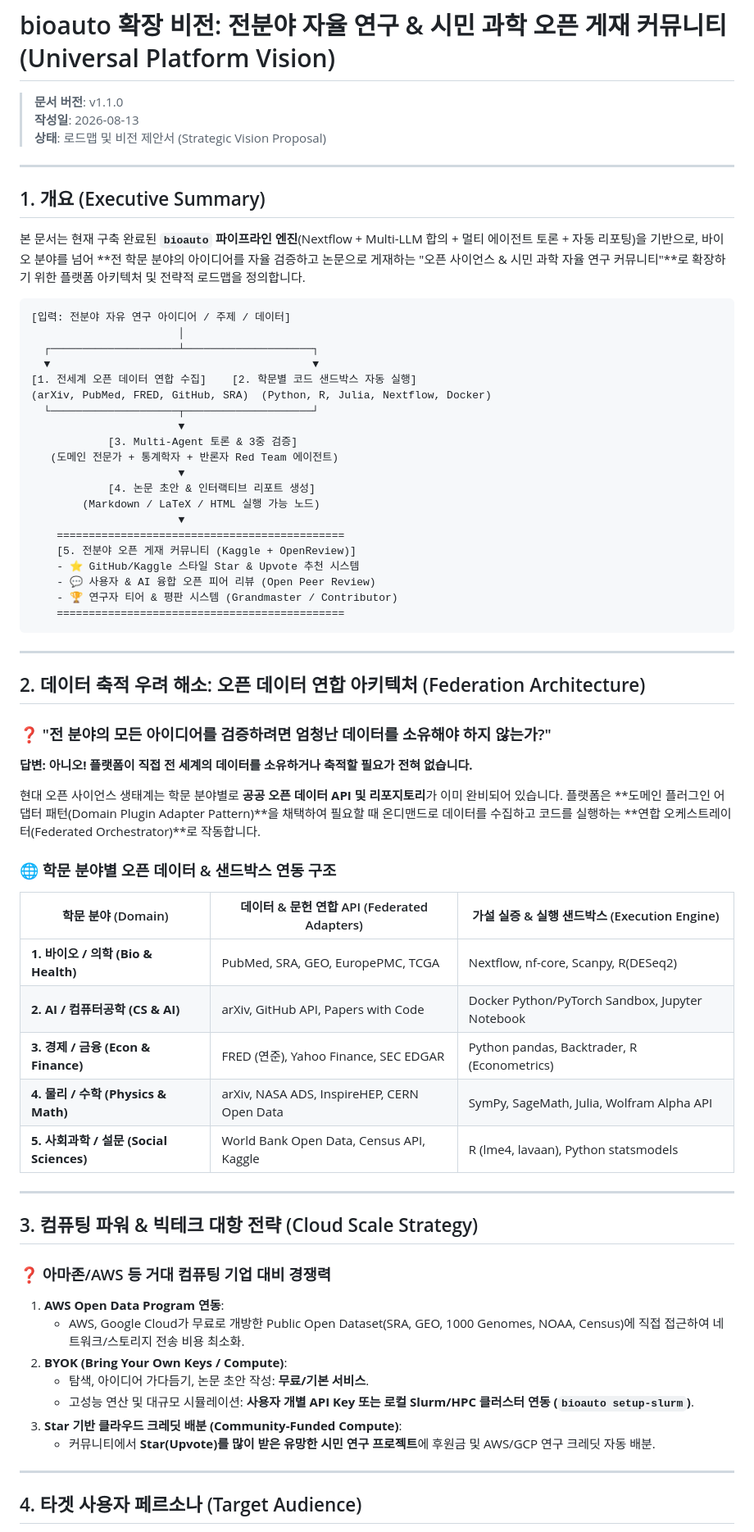
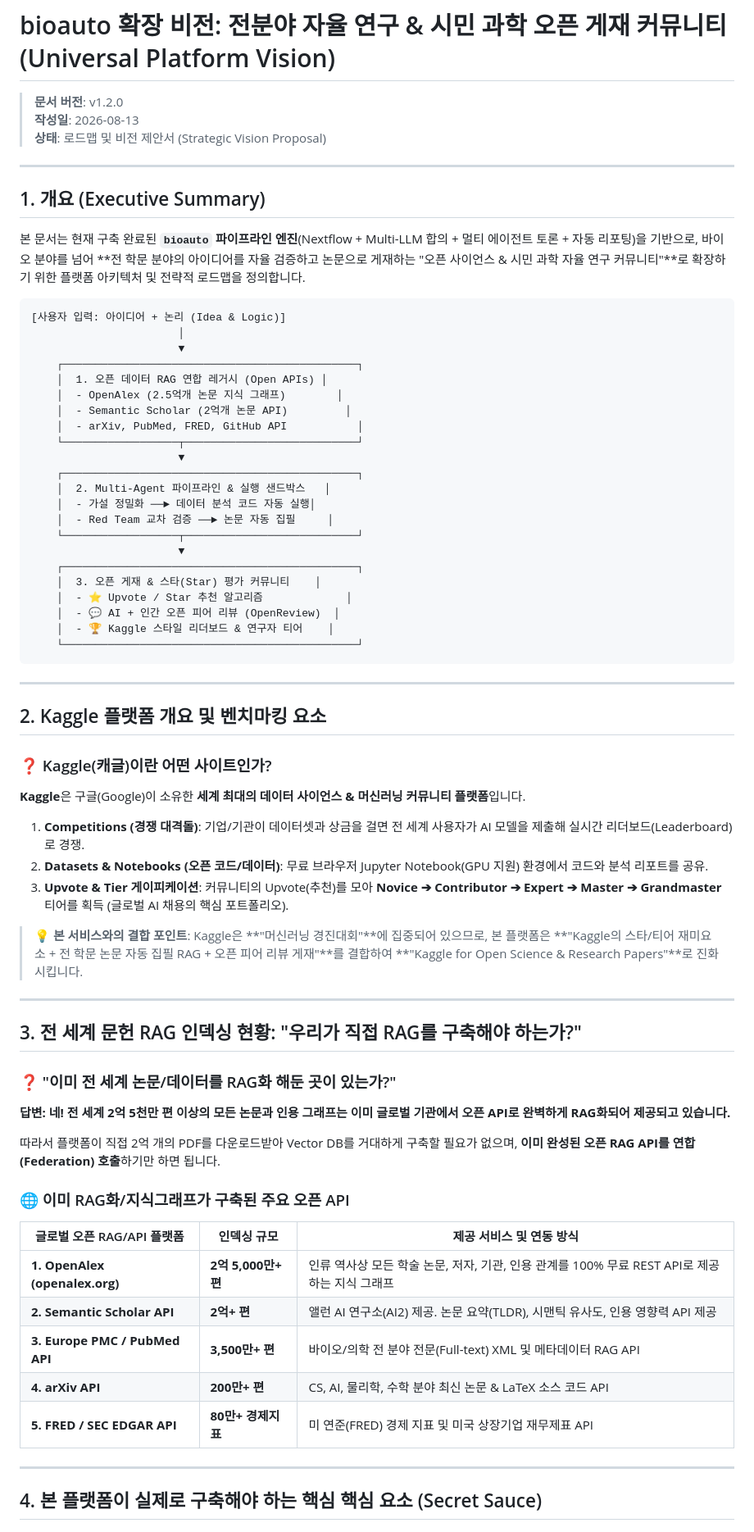
Before and after one commit to kerniz/auto_analysis_by_nextflow, a Markdown page: docs/CITIZEN_SCIENCE_PLATFORM_VISION.md, the part around one of its changes. Shown at 82% size. Drawn GitHub-style.

Commit message:
docs(vision): update CITIZEN_SCIENCE_PLATFORM_VISION.md to v1.2.0 (Kaggle analysis & OpenAlex/Semantic Scholar RAG federation)

````diff
--- a/docs/CITIZEN_SCIENCE_PLATFORM_VISION.md
+++ b/docs/CITIZEN_SCIENCE_PLATFORM_VISION.md
@@ -1,6 +1,6 @@
 # bioauto 확장 비전: 전분야 자율 연구 & 시민 과학 오픈 게재 커뮤니티 (Universal Platform Vision)
 
-> **문서 버전**: v1.1.0
+> **문서 버전**: v1.2.0
 > **작성일**: 2026-08-13
 > **상태**: 로드맵 및 비전 제안서 (Strategic Vision Proposal)
 
@@ -11,61 +11,63 @@
 본 문서는 현재 구축 완료된 **`bioauto` 파이프라인 엔진**(Nextflow + Multi-LLM 합의 + 멀티 에이전트 토론 + 자동 리포팅)을 기반으로, 바이오 분야를 넘어 **전 학문 분야의 아이디어를 자율 검증하고 논문으로 게재하는 "오픈 사이언스 & 시민 과학 자율 연구 커뮤니티"**로 확장하기 위한 플랫폼 아키텍처 및 전략적 로드맵을 정의합니다.
 
 ```
-[입력: 전분야 자유 연구 아이디어 / 주제 / 데이터]
+[사용자 입력: 아이디어 + 논리 (Idea & Logic)]
                        │
-  ┌────────────────────┴────────────────────┐
-  ▼                                         ▼
-[1. 전세계 오픈 데이터 연합 수집]    [2. 학문별 코드 샌드박스 자동 실행]
-(arXiv, PubMed, FRED, GitHub, SRA)  (Python, R, Julia, Nextflow, Docker)
-  └────────────────────┬────────────────────┘
                        ▼
-            [3. Multi-Agent 토론 & 3중 검증]
-   (도메인 전문가 + 통계학자 + 반론자 Red Team 에이전트)
+    ┌──────────────────────────────────────────────┐
+    │  1. 오픈 데이터 RAG 연합 레거시 (Open APIs) │
+    │  - OpenAlex (2.5억개 논문 지식 그래프)        │
+    │  - Semantic Scholar (2억개 논문 API)         │
+    │  - arXiv, PubMed, FRED, GitHub API           │
+    └──────────────────┬───────────────────────────┘
                        ▼
-            [4. 논문 초안 & 인터랙티브 리포트 생성]
-        (Markdown / LaTeX / HTML 실행 가능 노드)
+    ┌──────────────────────────────────────────────┐
+    │  2. Multi-Agent 파이프라인 & 실행 샌드박스   │
+    │  - 가설 정밀화 ──► 데이터 분석 코드 자동 실행│
+    │  - Red Team 교차 검증 ──► 논문 자동 집필     │
+    └──────────────────┬───────────────────────────┘
                        ▼
-    =============================================
-    [5. 전분야 오픈 게재 커뮤니티 (Kaggle + OpenReview)]
-    - ⭐ GitHub/Kaggle 스타일 Star & Upvote 추천 시스템
-    - 💬 사용자 & AI 융합 오픈 피어 리뷰 (Open Peer Review)
-    - 🏆 연구자 티어 & 평판 시스템 (Grandmaster / Contributor)
-    =============================================
+    ┌──────────────────────────────────────────────┐
+    │  3. 오픈 게재 & 스타(Star) 평가 커뮤니티    │
+    │  - ⭐ Upvote / Star 추천 알고리즘             │
+    │  - 💬 AI + 인간 오픈 피어 리뷰 (OpenReview)  │
+    │  - 🏆 Kaggle 스타일 리더보드 & 연구자 티어    │
+    └──────────────────────────────────────────────┘
 ```
 
 ---
 
-## 2. 데이터 축적 우려 해소: 오픈 데이터 연합 아키텍처 (Federation Architecture)
+## 2. Kaggle 플랫폼 개요 및 벤치마킹 요소
 
-### ❓ "전 분야의 모든 아이디어를 검증하려면 엄청난 데이터를 소유해야 하지 않는가?"
-**답변: 아니오! 플랫폼이 직접 전 세계의 데이터를 소유하거나 축적할 필요가 전혀 없습니다.**
+### ❓ Kaggle(캐글)이란 어떤 사이트인가?
+**Kaggle**은 구글(Google)이 소유한 **세계 최대의 데이터 사이언스 & 머신러닝 커뮤니티 플랫폼**입니다.
 
-현대 오픈 사이언스 생태계는 학문 분야별로 **공공 오픈 데이터 API 및 리포지토리**가 이미 완비되어 있습니다. 플랫폼은 **도메인 플러그인 어댑터 패턴(Domain Plugin Adapter Pattern)**을 채택하여 필요할 때 온디맨드로 데이터를 수집하고 코드를 실행하는 **연합 오케스트레이터(Federated Orchestrator)**로 작동합니다.
+1. **Competitions (경쟁 대격돌)**: 기업/기관이 데이터셋과 상금을 걸면 전 세계 사용자가 AI 모델을 제출해 실시간 리더보드(Leaderboard)로 경쟁.
+2. **Datasets & Notebooks (오픈 코드/데이터)**: 무료 브라우저 Jupyter Notebook(GPU 지원) 환경에서 코드와 분석 리포트를 공유.
+3. **Upvote & Tier 게이피케이션**: 커뮤니티의 Upvote(추천)를 모아 **Novice ➔ Contributor ➔ Expert ➔ Master ➔ Grandmaster** 티어를 획득 (글로벌 AI 채용의 핵심 포트폴리오).
 
-### 🌐 학문 분야별 오픈 데이터 & 샌드박스 연동 구조
-
-| 학문 분야 (Domain) | 데이터 & 문헌 연합 API (Federated Adapters) | 가설 실증 & 실행 샌드박스 (Execution Engine) |
-|-------------------|------------------------------------------|-----------------------------------------|
-| **1. 바이오 / 의학 (Bio & Health)** | PubMed, SRA, GEO, EuropePMC, TCGA | Nextflow, nf-core, Scanpy, R(DESeq2) |
-| **2. AI / 컴퓨터공학 (CS & AI)** | arXiv, GitHub API, Papers with Code | Docker Python/PyTorch Sandbox, Jupyter Notebook |
-| **3. 경제 / 금융 (Econ & Finance)** | FRED (연준), Yahoo Finance, SEC EDGAR | Python pandas, Backtrader, R (Econometrics) |
-| **4. 물리 / 수학 (Physics & Math)** | arXiv, NASA ADS, InspireHEP, CERN Open Data | SymPy, SageMath, Julia, Wolfram Alpha API |
-| **5. 사회과학 / 설문 (Social Sciences)** | World Bank Open Data, Census API, Kaggle | R (lme4, lavaan), Python statsmodels |
+> **💡 본 서비스와의 결합 포인트**: Kaggle은 **"머신러닝 경진대회"**에 집중되어 있으므로, 본 플랫폼은 **"Kaggle의 스타/티어 재미요소 + 전 학문 논문 자동 집필 RAG + 오픈 피어 리뷰 게재"**를 결합하여 **"Kaggle for Open Science & Research Papers"**로 진화시킵니다.
 
 ---
 
-## 3. 컴퓨팅 파워 & 빅테크 대항 전략 (Cloud Scale Strategy)
+## 3. 전 세계 문헌 RAG 인덱싱 현황: "우리가 직접 RAG를 구축해야 하는가?"
 
-### ❓ 아마존/AWS 등 거대 컴퓨팅 기업 대비 경쟁력
-1. **AWS Open Data Program 연동**:
-   - AWS, Google Cloud가 무료로 개방한 Public Open Dataset(SRA, GEO, 1000 Genomes, NOAA, Census)에 직접 접근하여 네트워크/스토리지 전송 비용 최소화.
-2. **BYOK (Bring Your Own Keys / Compute)**:
-   - 탐색, 아이디어 가다듬기, 논문 초안 작성: **무료/기본 서비스**.
-   - 고성능 연산 및 대규모 시뮬레이션: **사용자 개별 API Key 또는 로컬 Slurm/HPC 클러스터 연동 (`bioauto setup-slurm`)**.
-3. **Star 기반 클라우드 크레딧 배분 (Community-Funded Compute)**:
-   - 커뮤니티에서 **Star(Upvote)를 많이 받은 유망한 시민 연구 프로젝트**에 후원금 및 AWS/GCP 연구 크레딧 자동 배분.
+### ❓ "이미 전 세계 논문/데이터를 RAG화 해둔 곳이 있는가?"
+**답변: 네! 전 세계 2억 5천만 편 이상의 모든 논문과 인용 그래프는 이미 글로벌 기관에서 오픈 API로 완벽하게 RAG화되어 제공되고 있습니다.**
+
+따라서 플랫폼이 직접 2억 개의 PDF를 다운로드받아 Vector DB를 거대하게 구축할 필요가 없으며, **이미 완성된 오픈 RAG API를 연합(Federation) 호출**하기만 하면 됩니다.
+
+### 🌐 이미 RAG화/지식그래프가 구축된 주요 오픈 API
+
+| 글로벌 오픈 RAG/API 플랫폼 | 인덱싱 규모 | 제공 서비스 및 연동 방식 |
+|----------------------------|-------------|-------------------------|
+| **1. OpenAlex (openalex.org)** | **2억 5,000만+ 편** | 인류 역사상 모든 학술 논문, 저자, 기관, 인용 관계를 100% 무료 REST API로 제공하는 지식 그래프 |
+| **2. Semantic Scholar API** | **2억+ 편** | 앨런 AI 연구소(AI2) 제공. 논문 요약(TLDR), 시맨틱 유사도, 인용 영향력 API 제공 |
+| **3. Europe PMC / PubMed API** | **3,500만+ 편** | 바이오/의학 전 분야 전문(Full-text) XML 및 메타데이터 RAG API |
+| **4. arXiv API** | **200만+ 편** | CS, AI, 물리학, 수학 분야 최신 논문 & LaTeX 소스 코드 API |
+| **5. FRED / SEC EDGAR API** | **80만+ 경제지표** | 미 연준(FRED) 경제 지표 및 미국 상장기업 재무제표 API |
 
 ---
 
-## 4. 타겟 사용자 페르소나 (Target Audience)
+## 4. 본 플랫폼이 실제로 구축해야 하는 핵심 핵심 요소 (Secret Sauce)
 
````
Also changed, not shown: other parts of docs/CITIZEN_SCIENCE_PLATFORM_VISION.md (+21 -31 lines).
